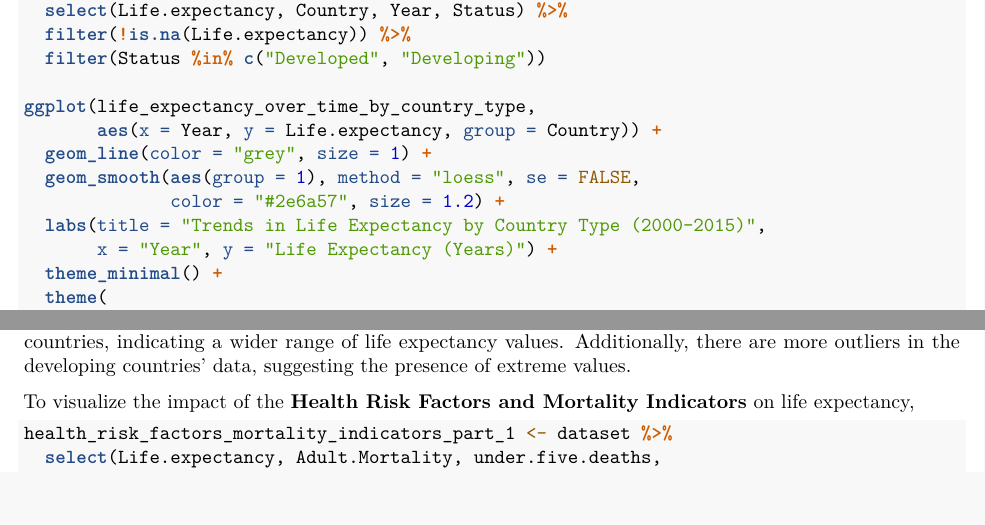
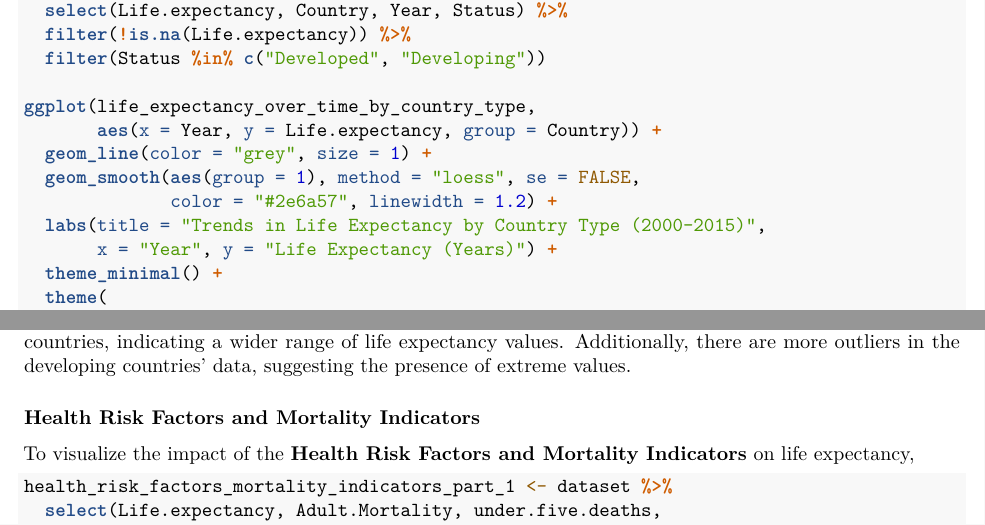
Before and after one commit to yildiramdsa/data_analysis_with_hypothesis_testing_and_linear_regression, an R Markdown document (data_analysis_with_hypothesis_testing_and_linear_regression.Rmd): two parts of pages 24 and 26 of 36 before the commit and two parts of pages 24 and 26 of 42 after it, joined at a grey line, cut so that both start at the same text. Rendered offline with R 4.5, knitr and Pandoc, then LaTeX, with nearby package versions; code that draws random numbers runs with fixed seeds of ours.

Commit message:
Update data_analysis_with_hypothesis_testing_and_linear_regression.Rmd

````diff
--- a/data_analysis_with_hypothesis_testing_and_linear_regression.Rmd
+++ b/data_analysis_with_hypothesis_testing_and_linear_regression.Rmd
@@ -479,7 +479,7 @@ ggplot(life_expectancy_over_time_by_country_type,
        aes(x = Year, y = Life.expectancy, group = Country)) +
   geom_line(color = "grey", size = 1) +
   geom_smooth(aes(group = 1), method = "loess", se = FALSE,
-              color = "#2e6a57", size = 1.2) +
+              color = "#2e6a57", linewidth = 1.2) +
   labs(title = "Trends in Life Expectancy by Country Type (2000-2015)",
        x = "Year", y = "Life Expectancy (Years)") +
   theme_minimal() +
@@ -516,6 +516,8 @@ ggplot(life_exp_comp_dev_dev,
 ```
 
 The boxplot compares the life expectancy between **developed** and **developing** countries. The median life expectancy for developed countries is higher than for developing countries, as indicated by the higher median line within the box. The interquartile range (IQR) for developed countries is narrower, suggesting less variability in life expectancy compared to developing countries. The whiskers extend further for developing countries, indicating a wider range of life expectancy values. Additionally, there are more outliers in the developing countries' data, suggesting the presence of extreme values.
+
+### Health Risk Factors and Mortality Indicators
 
 To visualize the impact of the **Health Risk Factors and Mortality Indicators** on life expectancy,
 
````
Also changed, not shown: data_analysis_with_hypothesis_testing_and_linear_regression.Rmd (4 more changed lines).
